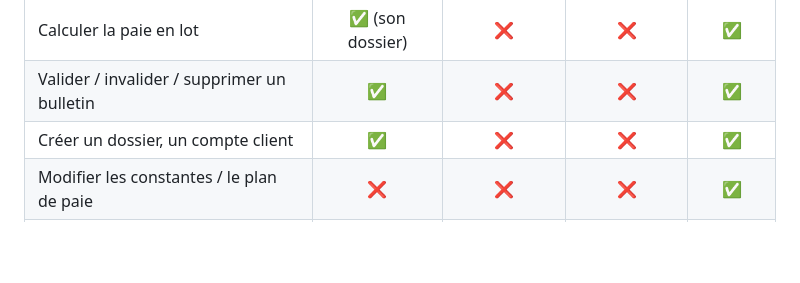
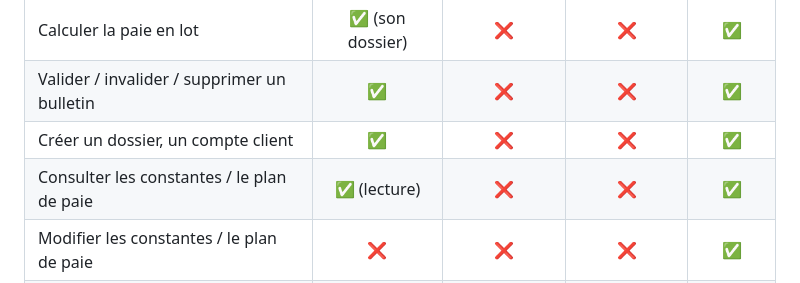
Before and after one commit to davidagoua/payohada, a Markdown page: SECURITY.md, the part around the change. GitHub-like rendering; blank space fills up the shorter version.

```diff
--- a/SECURITY.md
+++ b/SECURITY.md
@@ -136,6 +136,7 @@ activer la protection de branche et l'analyse `gitleaks` (déjà câblée dans
 | Calculer la paie en lot | ✅ (son dossier) | ❌ | ❌ | ✅ |
 | Valider / invalider / supprimer un bulletin | ✅ | ❌ | ❌ | ✅ |
 | Créer un dossier, un compte client | ✅ | ❌ | ❌ | ✅ |
+| Consulter les constantes / le plan de paie | ✅ (lecture) | ❌ | ❌ | ✅ |
 | Modifier les constantes / le plan de paie | ❌ | ❌ | ❌ | ✅ |
 | Voir les membres du cabinet | ✅ (son cabinet) | ❌ | ❌ | ✅ (tous) |
 | Inviter / changer le rôle d'un membre du cabinet | ✅ (son cabinet) | ❌ | ❌ | ✅ |
```
Also changed, not shown: DOCUMENTATION.md (+6 -1 lines), docs/captures/admin-constantes-lecture.png (added), 7 other files.
